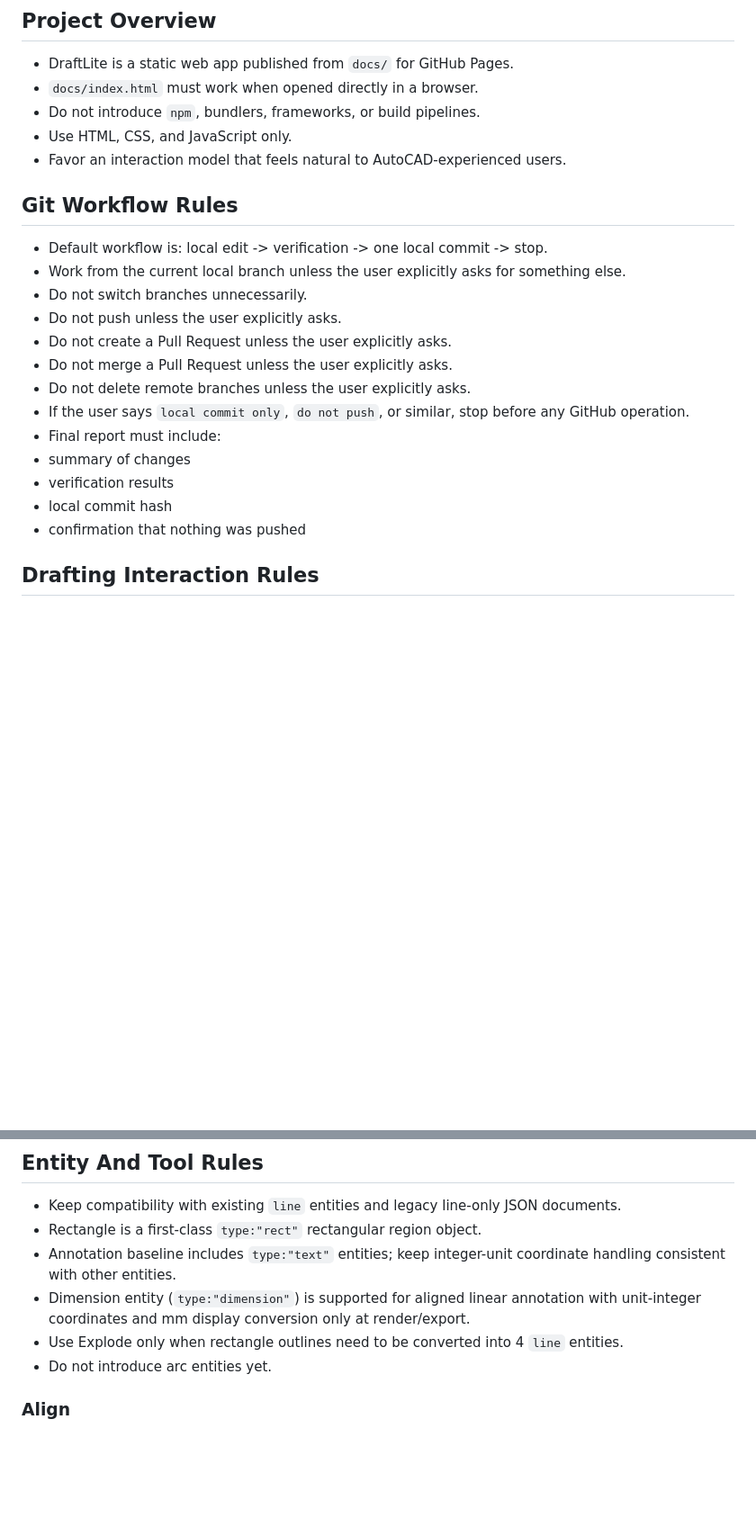
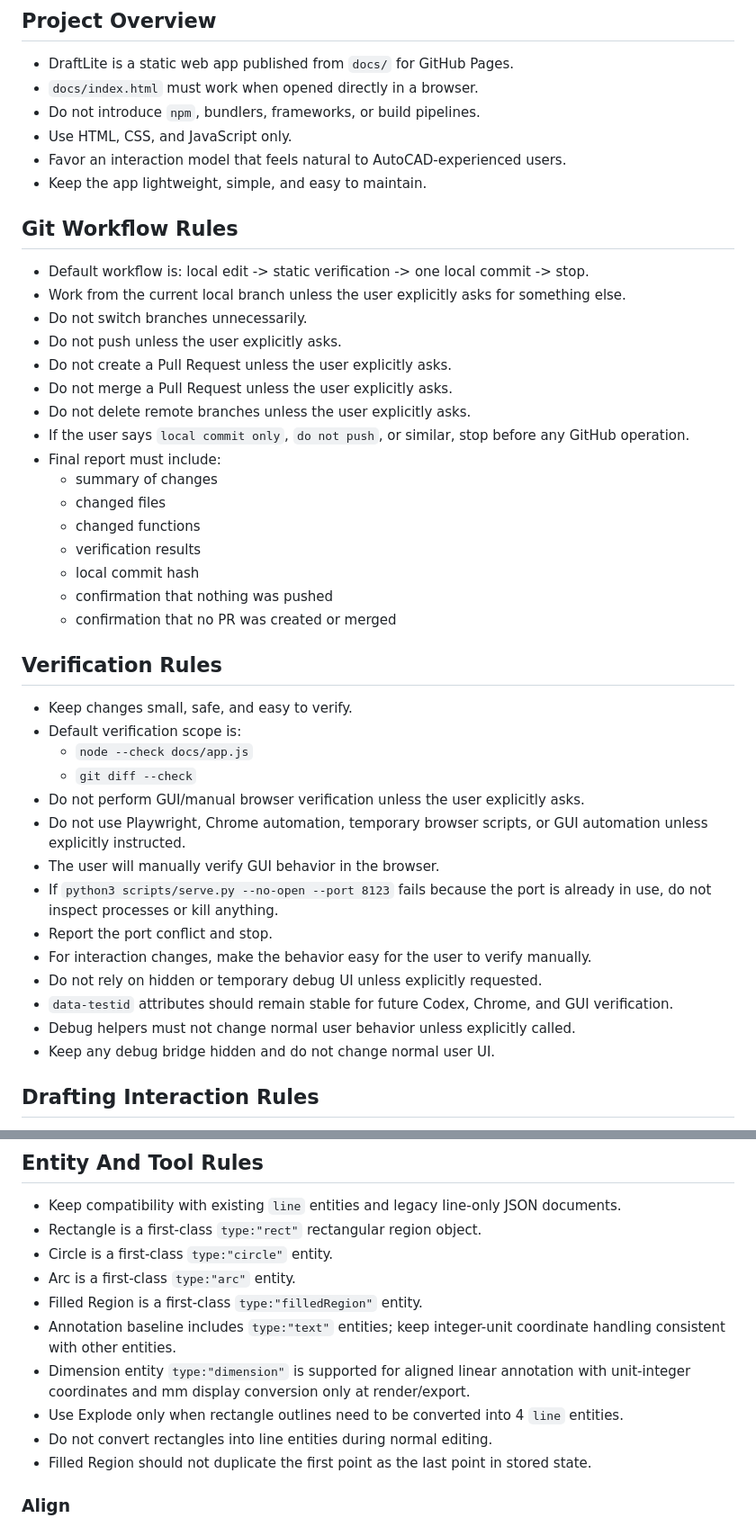
Before and after one commit to g00dk0nd0u/DraftLite, a Markdown page: AGENTS.md, 2 parts joined by grey strips. Shown at 90% size. GitHub-like rendering; blank space fills up the shorter version.

```diff
--- a/AGENTS.md
+++ b/AGENTS.md
@@ -5,10 +5,11 @@
 - Do not introduce `npm`, bundlers, frameworks, or build pipelines.
 - Use HTML, CSS, and JavaScript only.
 - Favor an interaction model that feels natural to AutoCAD-experienced users.
+- Keep the app lightweight, simple, and easy to maintain.
 
 ## Git Workflow Rules
 
-- Default workflow is: local edit -> verification -> one local commit -> stop.
+- Default workflow is: local edit -> static verification -> one local commit -> stop.
 - Work from the current local branch unless the user explicitly asks for something else.
 - Do not switch branches unnecessarily.
 - Do not push unless the user explicitly asks.
@@ -17,10 +18,30 @@
 - Do not delete remote branches unless the user explicitly asks.
 - If the user says `local commit only`, `do not push`, or similar, stop before any GitHub operation.
 - Final report must include:
-- summary of changes
-- verification results
-- local commit hash
-- confirmation that nothing was pushed
+  - summary of changes
+  - changed files
+  - changed functions
+  - verification results
+  - local commit hash
+  - confirmation that nothing was pushed
+  - confirmation that no PR was created or merged
+
+## Verification Rules
+
+- Keep changes small, safe, and easy to verify.
+- Default verification scope is:
+  - `node --check docs/app.js`
+  - `git diff --check`
+- Do not perform GUI/manual browser verification unless the user explicitly asks.
+- Do not use Playwright, Chrome automation, temporary browser scripts, or GUI automation unless explicitly instructed.
+- The user will manually verify GUI behavior in the browser.
+- If `python3 scripts/serve.py --no-open --port 8123` fails because the port is already in use, do not inspect processes or kill anything.
+- Report the port conflict and stop.
+- For interaction changes, make the behavior easy for the user to verify manually.
+- Do not rely on hidden or temporary debug UI unless explicitly requested.
+- `data-testid` attributes should remain stable for future Codex, Chrome, and GUI verification.
+- Debug helpers must not change normal user behavior unless explicitly called.
+- Keep any debug bridge hidden and do not change normal user UI.
 
 ## Drafting Interaction Rules
 
@@ -58,10 +79,14 @@
 
 - Keep compatibility with existing `line` entities and legacy line-only JSON documents.
 - Rectangle is a first-class `type:"rect"` rectangular region object.
+- Circle is a first-class `type:"circle"` entity.
+- Arc is a first-class `type:"arc"` entity.
+- Filled Region is a first-class `type:"filledRegion"` entity.
 - Annotation baseline includes `type:"text"` entities; keep integer-unit coordinate handling consistent with other entities.
-- Dimension entity (`type:"dimension"`) is supported for aligned linear annotation with unit-integer coordinates and mm display conversion only at render/export.
+- Dimension entity `type:"dimension"` is supported for aligned linear annotation with unit-integer coordinates and mm display conversion only at render/export.
 - Use Explode only when rectangle outlines need to be converted into 4 `line` entities.
-- Do not introduce arc entities yet.
+- Do not convert rectangles into line entities during normal editing.
+- Filled Region should not duplicate the first point as the last point in stored state.
 
 ### Align
 
```
Also changed, not shown: other parts of AGENTS.md (+37 -18 lines).
